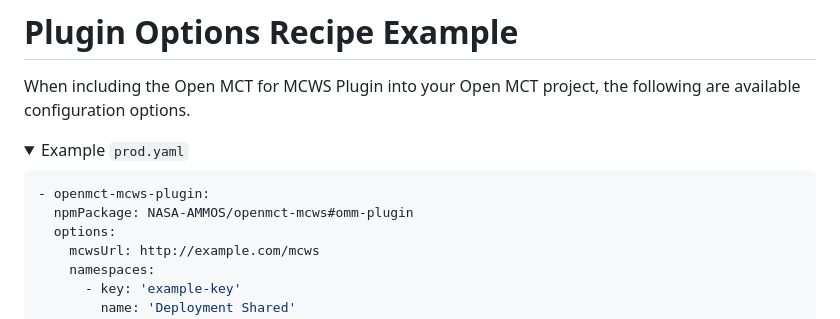
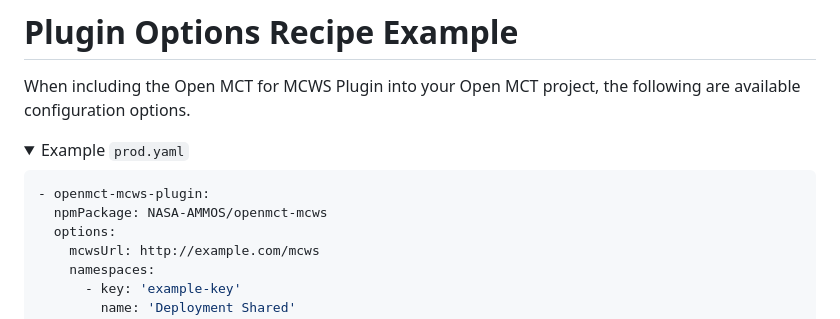
Before and after one commit to NASA-AMMOS/openmct-mcws, a Markdown page: CONFIGURATION.md, the part around the change. Drawn GitHub-style; folded sections open.

Commit message:
update configuration with json example and make generic

````diff
--- a/CONFIGURATION.md
+++ b/CONFIGURATION.md
@@ -6,7 +6,7 @@ When including the Open MCT for MCWS Plugin into your Open MCT project, the foll
 
 ```yaml
 - openmct-mcws-plugin:
-  npmPackage: NASA-AMMOS/openmct-mcws#omm-plugin
+  npmPackage: NASA-AMMOS/openmct-mcws
   options:
     mcwsUrl: http://example.com/mcws
     namespaces:
````
